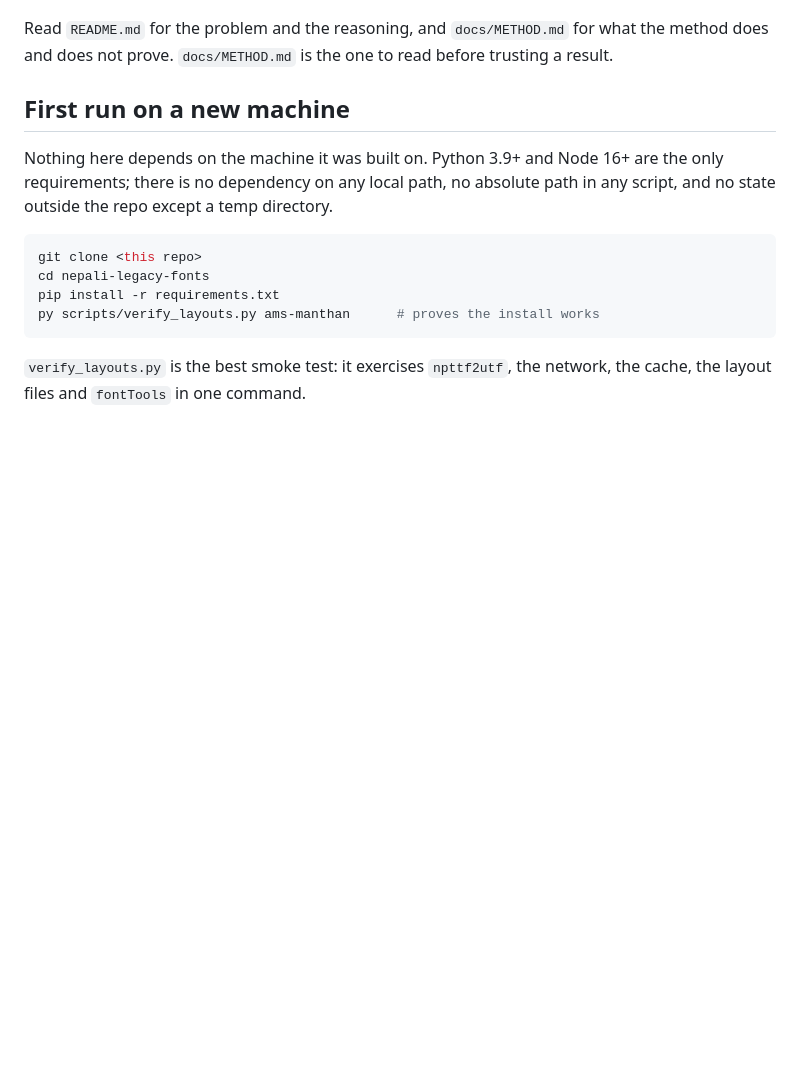
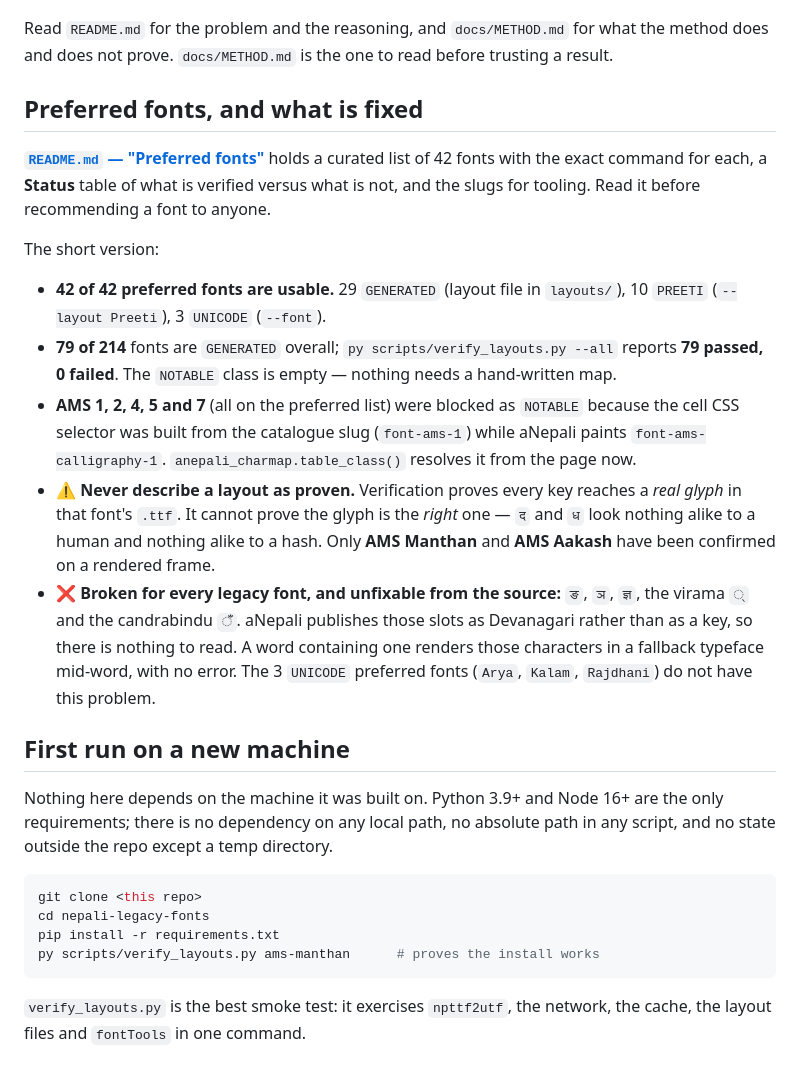
Before and after one commit to mhzsajan/nepali-legacy-fonts, a Markdown page: AGENTS.md, the part around the change. Rendered like a GitHub page; blank space fills up the shorter version.

```diff
--- a/AGENTS.md
+++ b/AGENTS.md
@@ -17,6 +17,36 @@ this repository provides.
 Read `README.md` for the problem and the reasoning, and `docs/METHOD.md` for
 what the method does and does not prove. `docs/METHOD.md` is the one to read
 before trusting a result.
+
+## Preferred fonts, and what is fixed
+
+**[`README.md` — "Preferred fonts"](README.md#preferred-fonts)** holds a
+curated list of 42 fonts with the exact command for each, a **Status** table
+of what is verified versus what is not, and the slugs for tooling. Read it
+before recommending a font to anyone.
+
+The short version:
+
+- **42 of 42 preferred fonts are usable.** 29 `GENERATED` (layout file in
+  `layouts/`), 10 `PREETI` (`--layout Preeti`), 3 `UNICODE` (`--font`).
+- **79 of 214** fonts are `GENERATED` overall;
+  `py scripts/verify_layouts.py --all` reports **79 passed, 0 failed**. The
+  `NOTABLE` class is empty — nothing needs a hand-written map.
+- **AMS 1, 2, 4, 5 and 7** (all on the preferred list) were blocked as
+  `NOTABLE` because the cell CSS selector was built from the catalogue slug
+  (`font-ams-1`) while aNepali paints `font-ams-calligraphy-1`.
+  `anepali_charmap.table_class()` resolves it from the page now.
+- ⚠️ **Never describe a layout as proven.** Verification proves every key
+  reaches a *real glyph* in that font's `.ttf`. It cannot prove the glyph is
+  the *right* one — `द` and `ध` look nothing alike to a human and nothing
+  alike to a hash. Only **AMS Manthan** and **AMS Aakash** have been
+  confirmed on a rendered frame.
+- ❌ **Broken for every legacy font, and unfixable from the source:**
+  `ङ`, `ञ`, `ज्ञ`, the virama `्` and the candrabindu `ँ`. aNepali publishes
+  those slots as Devanagari rather than as a key, so there is nothing to
+  read. A word containing one renders those characters in a fallback
+  typeface mid-word, with no error. The 3 `UNICODE` preferred fonts
+  (`Arya`, `Kalam`, `Rajdhani`) do not have this problem.
 
 ## First run on a new machine
 
```
Also changed, not shown: README.md (+50 -12 lines).
